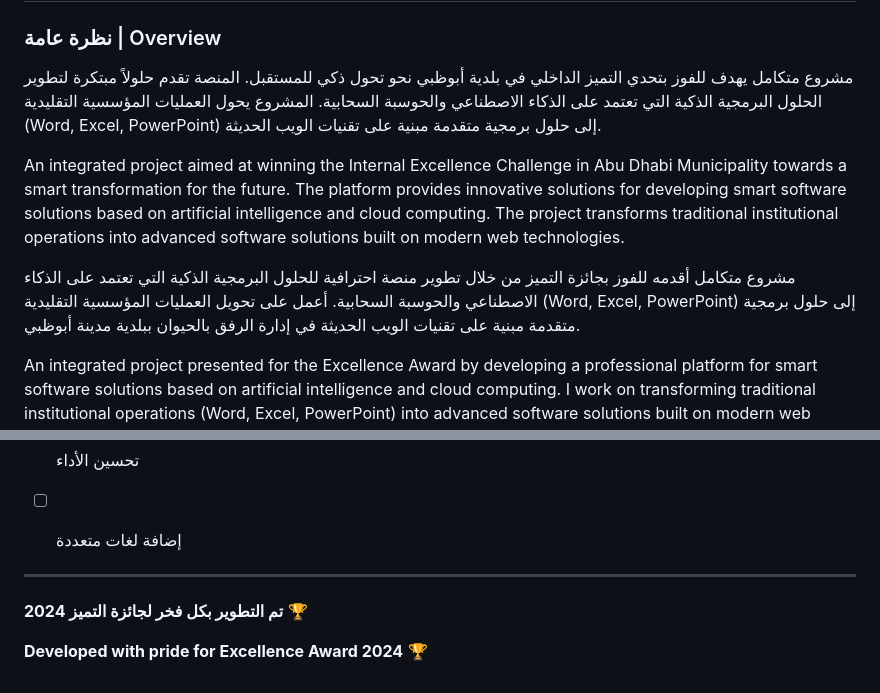
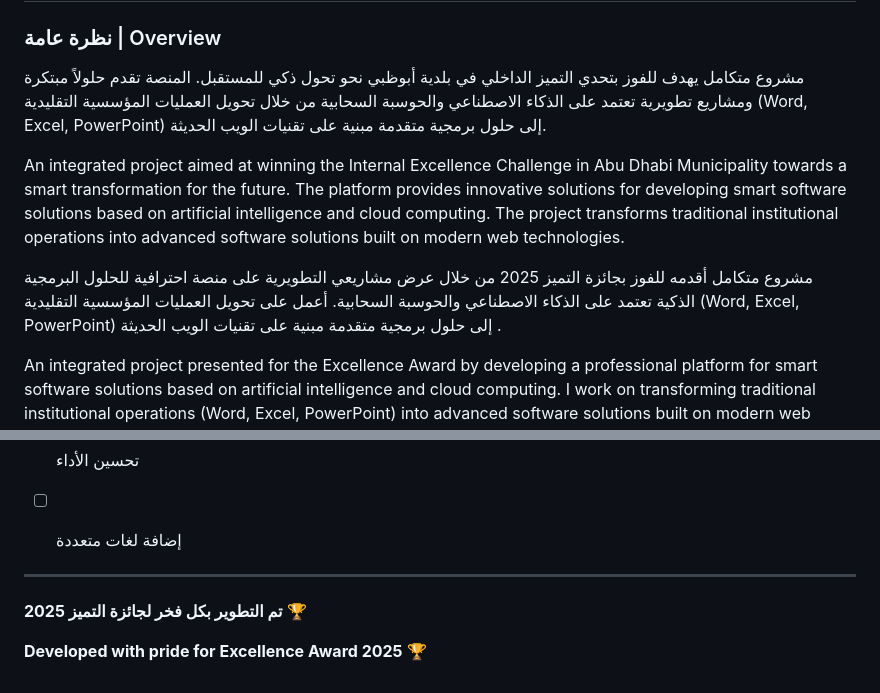
Before and after one commit to aliabdelaal-adm/Excellence_Award_2025, a Markdown page: README.md, 2 parts joined by grey strips. Drawn GitHub-style.

```diff
--- a/README.md
+++ b/README.md
@@ -4,11 +4,11 @@
 
 ### نظرة عامة | Overview
 
-مشروع متكامل يهدف للفوز بتحدي التميز الداخلي في بلدية أبوظبي نحو تحول ذكي للمستقبل. المنصة تقدم حلولاً مبتكرة لتطوير الحلول البرمجية الذكية التي تعتمد على الذكاء الاصطناعي والحوسبة السحابية. المشروع يحول العمليات المؤسسية التقليدية (Word, Excel, PowerPoint) إلى حلول برمجية متقدمة مبنية على تقنيات الويب الحديثة.
+مشروع متكامل يهدف للفوز بتحدي التميز الداخلي في بلدية أبوظبي نحو تحول ذكي للمستقبل. المنصة تقدم حلولاً مبتكرة ومشاريع تطويرية تعتمد على الذكاء الاصطناعي والحوسبة السحابية من خلال تحويل العمليات المؤسسية التقليدية (Word, Excel, PowerPoint) إلى حلول برمجية متقدمة مبنية على تقنيات الويب الحديثة.
 
 An integrated project aimed at winning the Internal Excellence Challenge in Abu Dhabi Municipality towards a smart transformation for the future. The platform provides innovative solutions for developing smart software solutions based on artificial intelligence and cloud computing. The project transforms traditional institutional operations into advanced software solutions built on modern web technologies.
 
-مشروع متكامل أقدمه للفوز بجائزة التميز من خلال تطوير منصة احترافية للحلول البرمجية الذكية التي تعتمد على الذكاء الاصطناعي والحوسبة السحابية. أعمل على تحويل العمليات المؤسسية التقليدية (Word, Excel, PowerPoint) إلى حلول برمجية متقدمة مبنية على تقنيات الويب الحديثة في إدارة الرفق بالحيوان ببلدية مدينة أبوظبي.
+مشروع متكامل أقدمه للفوز بجائزة التميز 2025 من خلال عرض مشاريعي التطويرية على منصة احترافية للحلول البرمجية الذكية تعتمد على الذكاء الاصطناعي والحوسبة السحابية. أعمل على تحويل العمليات المؤسسية التقليدية (Word, Excel, PowerPoint) إلى حلول برمجية متقدمة مبنية على تقنيات الويب الحديثة .
 
 An integrated project presented for the Excellence Award by developing a professional platform for smart software solutions based on artificial intelligence and cloud computing. I work on transforming traditional institutional operations (Word, Excel, PowerPoint) into advanced software solutions built on modern web technologies at Animal Welfare Department, Abu Dhabi Municipality.
 
@@ -422,6 +422,6 @@ This project is open source and available for educational and commercial use.
 
 ---
 
-**تم التطوير بكل فخر لجائزة التميز 2024** 🏆
+**تم التطوير بكل فخر لجائزة التميز 2025** 🏆
 
-**Developed with pride for Excellence Award 2024** 🏆
+**Developed with pride for Excellence Award 2025** 🏆
```
